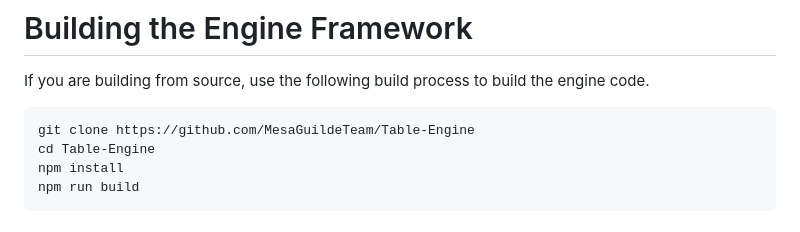
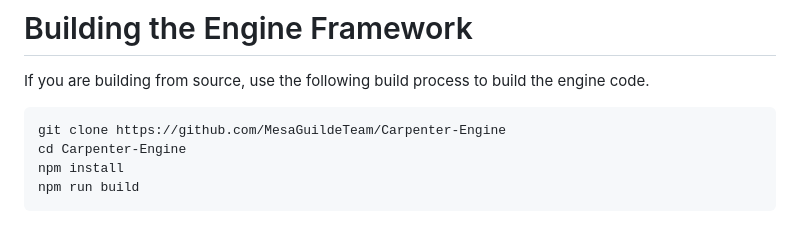
Before and after one commit to MesaGuildeTeam/Carpenter-Engine, a Markdown page: docs/contributing.md, the part around the change. Drawn GitHub-style.

Commit message:
fix: changed Table to Carpenter in contributing.md

````diff
--- a/docs/contributing.md
+++ b/docs/contributing.md
@@ -44,8 +44,8 @@ If you are building from source, use the following build process to build the
 engine code.
 
 ```
-git clone https://github.com/MesaGuildeTeam/Table-Engine
-cd Table-Engine
+git clone https://github.com/MesaGuildeTeam/Carpenter-Engine
+cd Carpenter-Engine
 npm install
 npm run build
 ```
````
